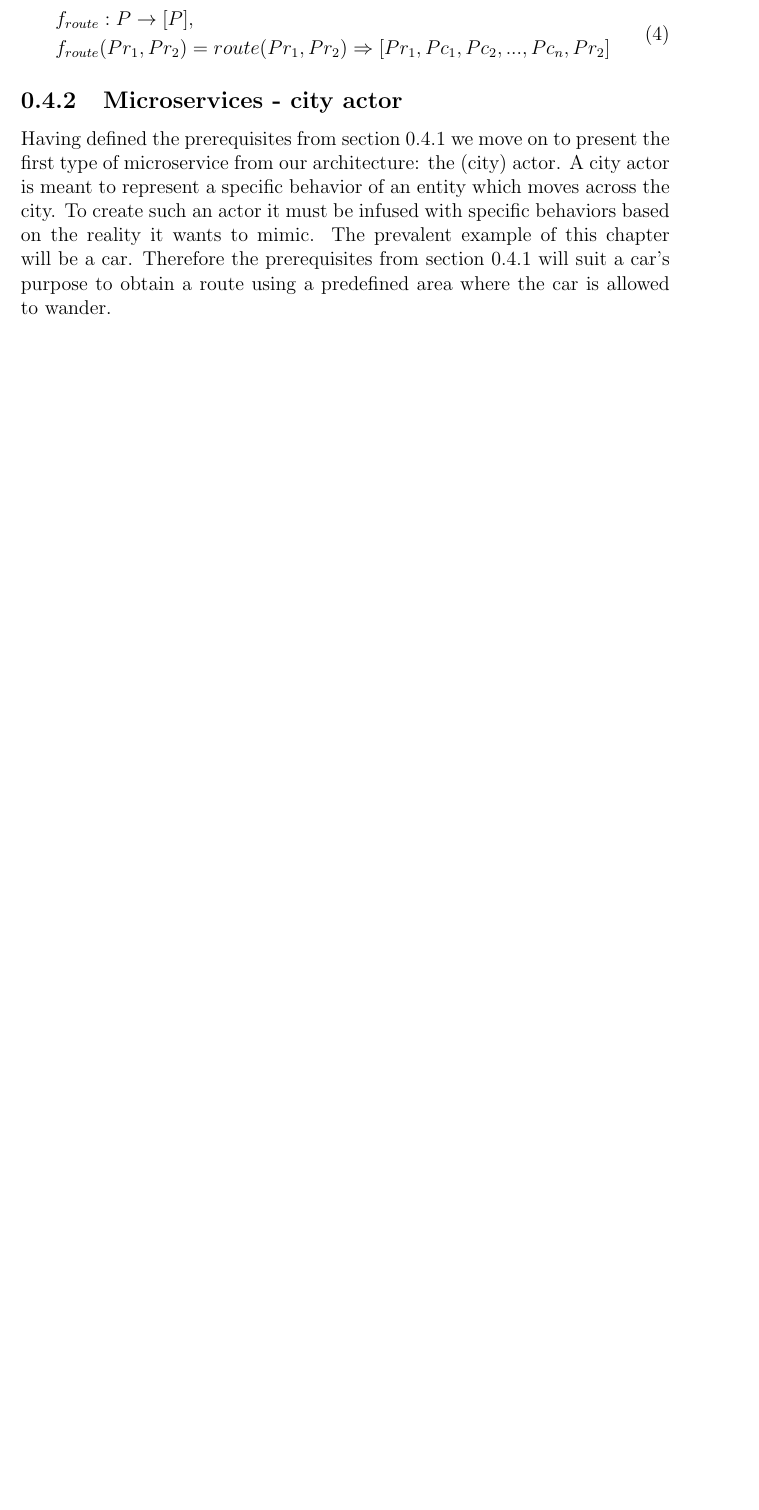
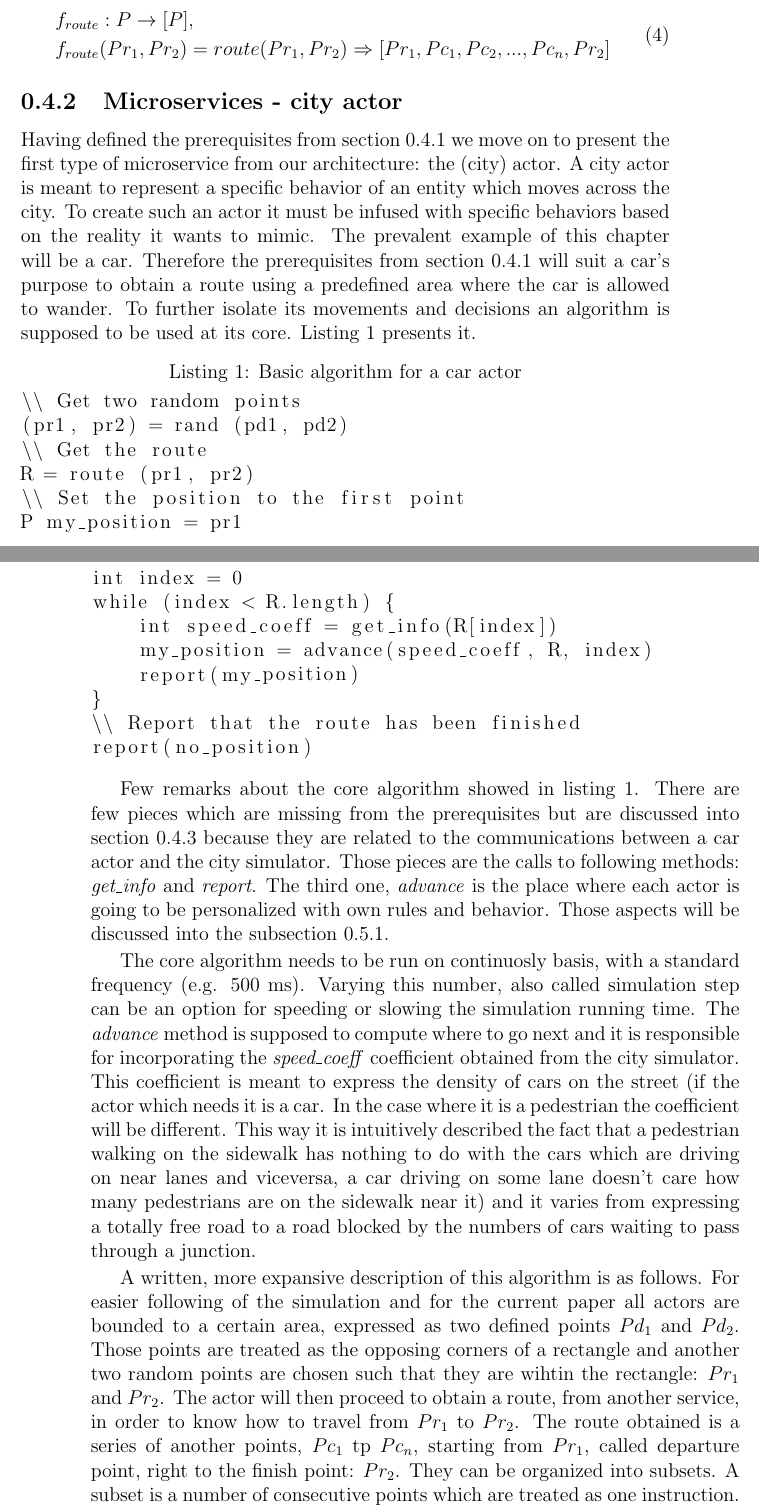
Before and after one commit to klekih/PhD, a LaTeX thesis (thesis/report1.tex): part of page 5 of 7 before the commit and two parts of pages 5 and 6 of 9 after it, the two joined at a grey line, cut so that both start at the same text, the shorter picture padded with empty space. Compiled offline with pdfLaTeX.

Commit message:
Report 1 advancement.

```diff
--- a/thesis/report1.tex
+++ b/thesis/report1.tex
@@ -5,6 +5,7 @@
 \usepackage{amsmath}
 \usepackage{apacite}
 \usepackage{natbib}
+\usepackage{listings}
 
 \bibliographystyle{apacite}
 \pagestyle{myheadings}
@@ -86,6 +87,29 @@ So far an actor has two random points and now it needs a route. For this the fin
 
 \subsection{Microservices - city actor}
 
-Having defined the prerequisites from section \ref{subsec:prerequisites} we move on to present the first type of microservice from our architecture: the (city) actor. A city actor is meant to represent a specific behavior of an entity which moves across the city. To create such an actor it must be infused with specific behaviors based on the reality it wants to mimic. The prevalent example of this chapter will be a car. Therefore the prerequisites from section \ref{subsec:prerequisites} will suit a car's purpose to obtain a route using a predefined area where the car is allowed to wander.
+Having defined the prerequisites from section \ref{subsec:prerequisites} we move on to present the first type of microservice from our architecture: the (city) actor. A city actor is meant to represent a specific behavior of an entity which moves across the city. To create such an actor it must be infused with specific behaviors based on the reality it wants to mimic. The prevalent example of this chapter will be a car. Therefore the prerequisites from section \ref{subsec:prerequisites} will suit a car's purpose to obtain a route using a predefined area where the car is allowed to wander. To further isolate its movements and decisions an algorithm is supposed to be used at its core. Listing \ref{lst:caractoralgorithm} presents it.
+
+\begin{lstlisting}[caption=Basic algorithm for a car actor, label=lst:caractoralgorithm]
+\\ Get two random points
+(pr1, pr2) = rand (pd1, pd2)
+\\ Get the route
+R = route (pr1, pr2)
+\\ Set the position to the first point
+P my_position = pr1
+int index = 0
+while (index < R.length) {
+    int speed_coeff = get_info(R[index])
+    my_position = advance(speed_coeff, R, index)
+    report(my_position)
+}
+\\ Report that the route has been finished
+report(no_position)
+\end{lstlisting}
+
+Few remarks about the core algorithm showed in listing \ref{lst:caractoralgorithm}. There are few pieces which are missing from the prerequisites but are discussed into section \ref{subsec:citysimulator} because they are related to the communications between a car actor and the city simulator. Those pieces are the calls to following methods: \textit{get\_info} and \textit{report}. The third one, \textit{advance} is the place where each actor is going to be personalized with own rules and behavior. Those aspects will be discussed into the subsection \ref{subsec:actordiffbehaviors}.
+
+The core algorithm needs to be run on continuosly basis, with a standard frequency (e.g. 500 ms). Varying this number, also called simulation step can be an option for speeding or slowing the simulation running time. The \textit{advance} method is supposed to compute where to go next and it is responsible for incorporating the \textit{speed\_coeff} coefficient obtained from the city simulator. This coefficient is meant to express the density of cars on the street (if the actor which needs it is a car. In the case where it is a pedestrian the coefficient will be different. This way it is intuitively described the fact that a pedestrian walking on the sidewalk has nothing to do with the cars which are driving on near lanes and viceversa, a car driving on some lane doesn't care how many pedestrians are on the sidewalk near it) and it varies from expressing a totally free road to a road blocked by the numbers of cars waiting to pass through a junction.
+
+A written, more expansive description of this algorithm is as follows. For easier following of the simulation and for the current paper all actors are bounded to a certain area, expressed as two defined points $Pd_1$ and $Pd_2$. Those points are treated as the opposing corners of a rectangle and another two random points are chosen such that they are wihtin the rectangle: $Pr_1$ and $Pr_2$. The actor will then proceed to obtain a route, from another service, in order to know how to travel from $Pr_1$ to $Pr_2$. The route obtained is a series of another points, $Pc_1$ tp $Pc_n$, starting from $Pr_1$, called departure point, right to the finish point: $Pr_2$. They can be organized into subsets. A subset is a number of consecutive points which are treated as one instruction. Those instructions are meant to offer an easier guide, vocal or visual, for a human traveler. However, there are no human travelers into the simulation so the instructions have found another useful role. Usually an instruction is a limited length of a street during which the traveler doesn't need to do any change of direction. As soon as a junction must be traveled, there will be another instruction. Therefore this subset of the entire vector of points will become the interval which the actor reports as being traveling on to the city simulator. The city simulator, having such reports from all actors, will respond with the a number called speed coefficient, which reflects how many other actors are on the same interval and it will influence the traveling speed. The $advance$ method is meant to compute how the actor will advance and is the main place, though not the only one, where the behavior of different types of actors will be implemented. This method also takes care of handling the speed coefficient. Once the method computes the next position where the actor will be, that position will be reported back to the city simulator. This logic repeats itself as long as the actor has points and instructions which haven't been traveled yet. At last, the actor will report that it has been finished its route so that the city simulator will take into account one less actor.
 
 \subsection{Microservices - city simulator}
```
Also changed, not shown: thesis/report1.tex (11 more changed lines).
